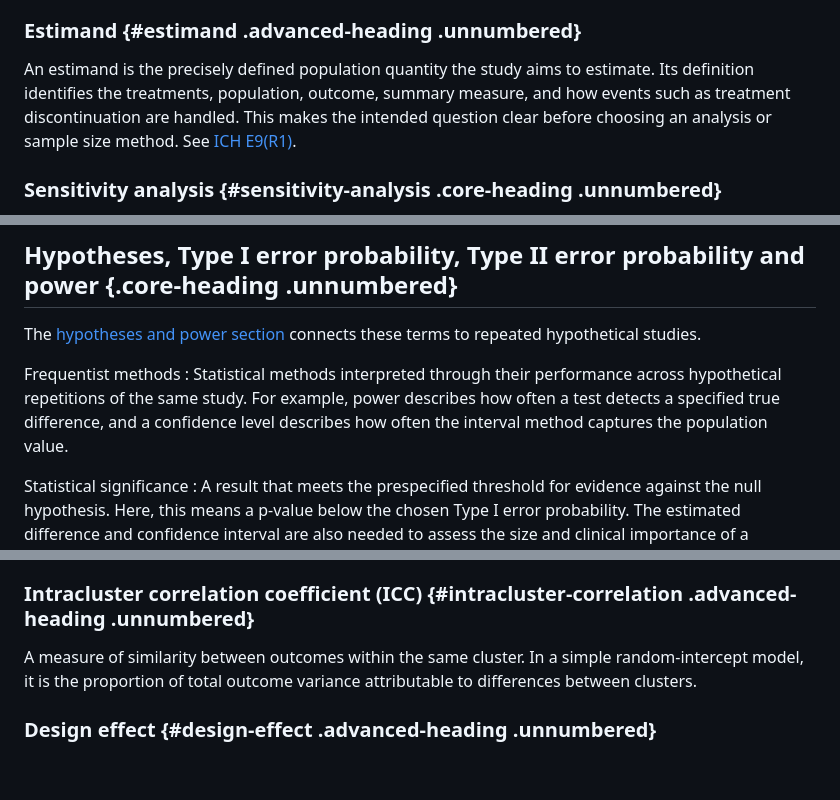
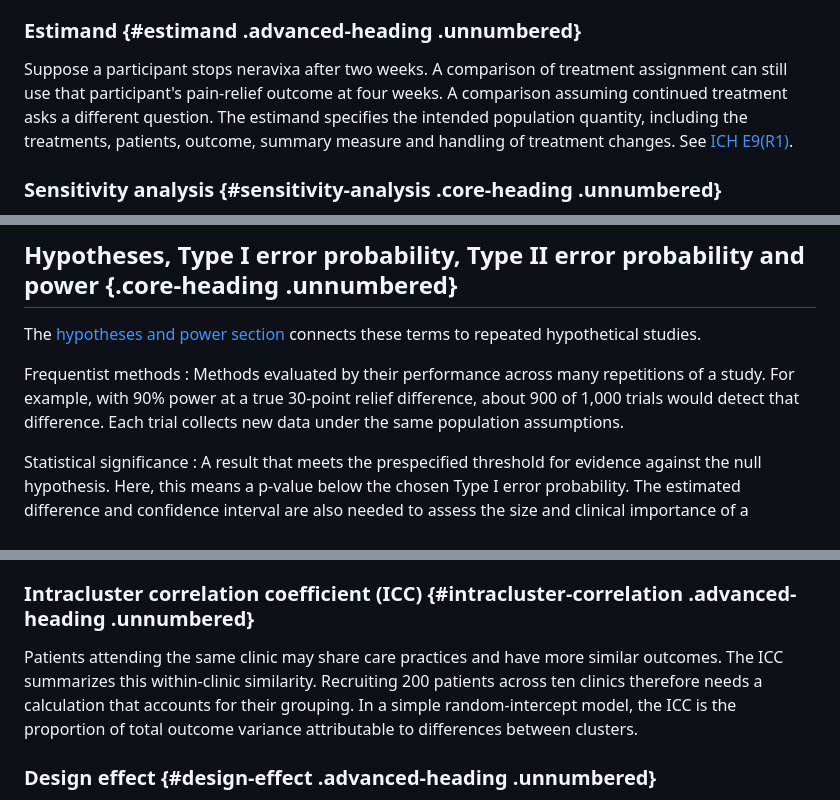
Before and after one commit to KataTam/sample-size-calculation, a Markdown page: student-materials/glossary.md, 3 parts joined by grey strips. Drawn GitHub-style; blank space fills up the shorter version.

```diff
--- a/student-materials/glossary.md
+++ b/student-materials/glossary.md
@@ -115,7 +115,7 @@ Bias is a systematic deviation of an estimation procedure from the population qu
 
 ### Estimand {#estimand .advanced-heading .unnumbered}
 
-An estimand is the precisely defined population quantity the study aims to estimate. Its definition identifies the treatments, population, outcome, summary measure, and how events such as treatment discontinuation are handled. This makes the intended question clear before choosing an analysis or sample size method. See [ICH E9(R1)](https://database.ich.org/sites/default/files/E9-R1_Step4_Guideline_2019_1203.pdf).
+Suppose a participant stops neravixa after two weeks. A comparison of treatment assignment can still use that participant's pain-relief outcome at four weeks. A comparison assuming continued treatment asks a different question. The estimand specifies the intended population quantity, including the treatments, patients, outcome, summary measure and handling of treatment changes. See [ICH E9(R1)](https://database.ich.org/sites/default/files/E9-R1_Step4_Guideline_2019_1203.pdf).
 
 ### Sensitivity analysis {#sensitivity-analysis .core-heading .unnumbered}
 
@@ -126,7 +126,7 @@ A sensitivity analysis examines how results or conclusions change under plausibl
 The [hypotheses and power section](#power) connects these terms to repeated hypothetical studies.
 
 <span id="frequentist-methods">Frequentist methods</span>
-: Statistical methods interpreted through their performance across hypothetical repetitions of the same study. For example, power describes how often a test detects a specified true difference, and a confidence level describes how often the interval method captures the population value.
+: Methods evaluated by their performance across many repetitions of a study. For example, with 90% power at a true 30-point relief difference, about 900 of 1,000 trials would detect that difference. Each trial collects new data under the same population assumptions.
 
 <span id="statistical-significance">Statistical significance</span>
 : A result that meets the prespecified threshold for evidence against the null hypothesis. Here, this means a p-value below the chosen Type I error probability. The estimated difference and confidence interval are also needed to assess the size and clinical importance of a treatment benefit.
@@ -207,7 +207,7 @@ Two linked observations, such as outcomes from two treated sites in one particip
 
 ### Intracluster correlation coefficient (ICC) {#intracluster-correlation .advanced-heading .unnumbered}
 
-A measure of similarity between outcomes within the same cluster. In a simple random-intercept model, it is the proportion of total outcome variance attributable to differences between clusters.
+Patients attending the same clinic may share care practices and have more similar outcomes. The ICC summarizes this within-clinic similarity. Recruiting 200 patients across ten clinics therefore needs a calculation that accounts for their grouping. In a simple random-intercept model, the ICC is the proportion of total outcome variance attributable to differences between clusters.
 
 ### Design effect {#design-effect .advanced-heading .unnumbered}
 
```
Also changed, not shown: other parts of student-materials/glossary.md (+25 -7 lines), teaching/TEACHING_GUIDE.md (+10 -2 lines), figures/pain-trials-preview.png, 16 other files.
